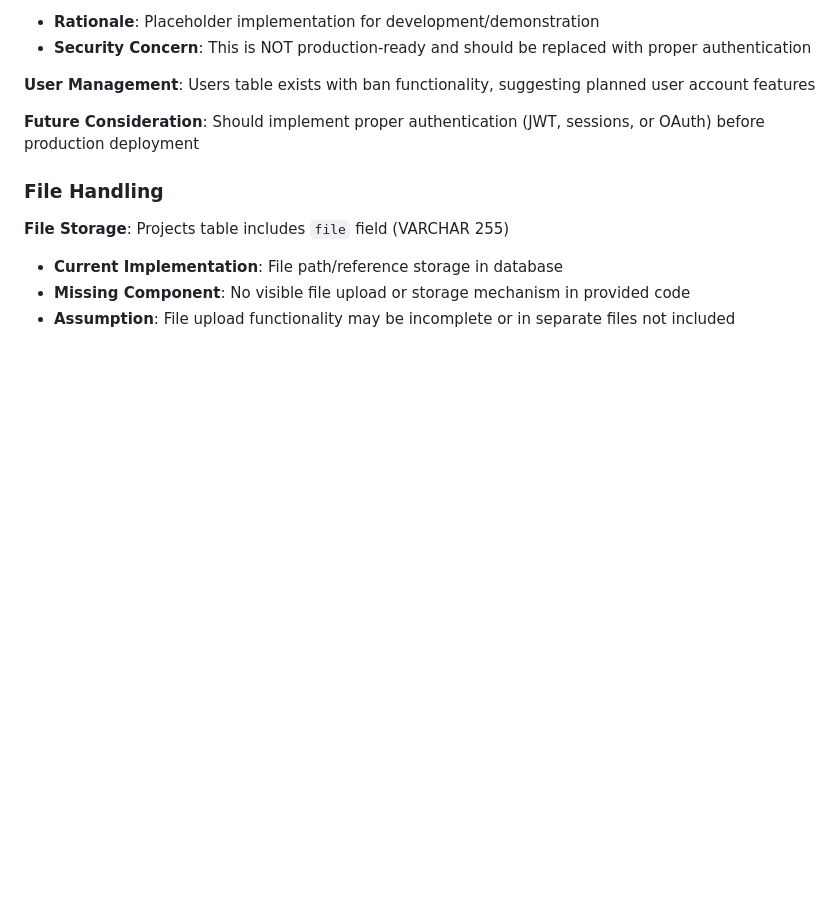
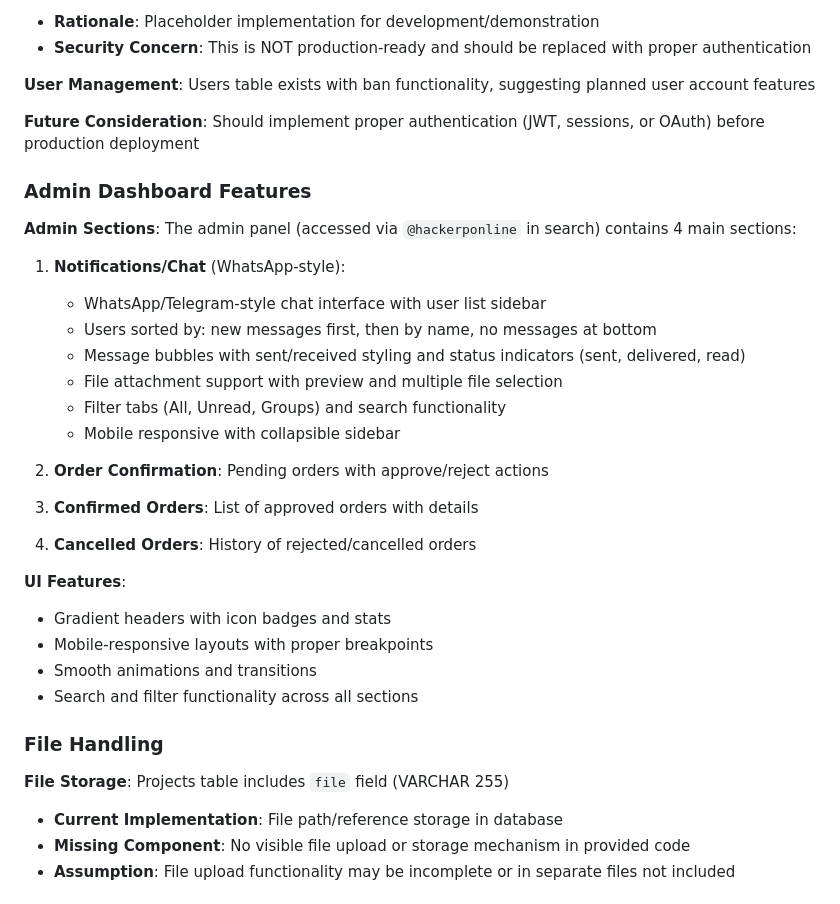
Before and after one commit to preet4241/Projecthub_E-commerce, a Markdown page: replit.md, the part around the change. Drawn GitHub-style; blank space fills up the shorter version.

Commit message:
Update documentation to describe admin dashboard and chat features
Update replit.md to include details on the admin dashboard, WhatsApp-style chat, and mobile responsiveness improvements.

Replit-Commit-Author: Agent
Replit-Commit-Session-Id: ea6398a9-9367-4269-896f-660bb8199edf
Replit-Commit-Checkpoint-Type: full_checkpoint
Replit-Commit-Event-Id: 58ad75ca-dbe2-4f72-a8a1-3b29f0091948
Replit-Commit-Screenshot-Url: https://storage.googleapis.com/screenshot-production-us-central1/74d5ebe2-1502-4778-8d1c-8fd4df8e9a34/ea6398a9-9367-4269-896f-660bb8199edf/YIaYhKy

```diff
--- a/replit.md
+++ b/replit.md
@@ -89,6 +89,28 @@ Preferred communication style: Simple, everyday language.
 
 **Future Consideration**: Should implement proper authentication (JWT, sessions, or OAuth) before production deployment
 
+### Admin Dashboard Features
+
+**Admin Sections**: The admin panel (accessed via `@hackerponline` in search) contains 4 main sections:
+
+1. **Notifications/Chat** (WhatsApp-style):
+   - WhatsApp/Telegram-style chat interface with user list sidebar
+   - Users sorted by: new messages first, then by name, no messages at bottom
+   - Message bubbles with sent/received styling and status indicators (sent, delivered, read)
+   - File attachment support with preview and multiple file selection
+   - Filter tabs (All, Unread, Groups) and search functionality
+   - Mobile responsive with collapsible sidebar
+
+2. **Order Confirmation**: Pending orders with approve/reject actions
+3. **Confirmed Orders**: List of approved orders with details
+4. **Cancelled Orders**: History of rejected/cancelled orders
+
+**UI Features**:
+- Gradient headers with icon badges and stats
+- Mobile-responsive layouts with proper breakpoints
+- Smooth animations and transitions
+- Search and filter functionality across all sections
+
 ### File Handling
 
 **File Storage**: Projects table includes `file` field (VARCHAR 255)
```
